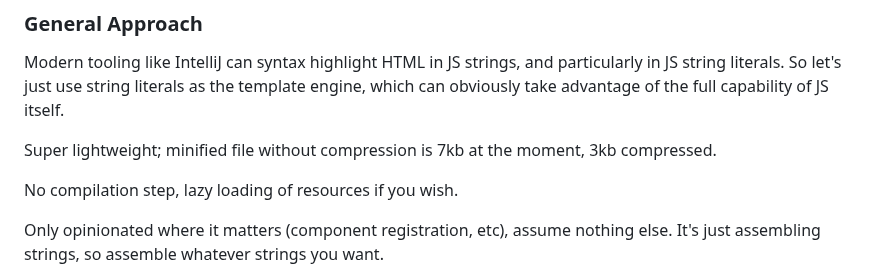
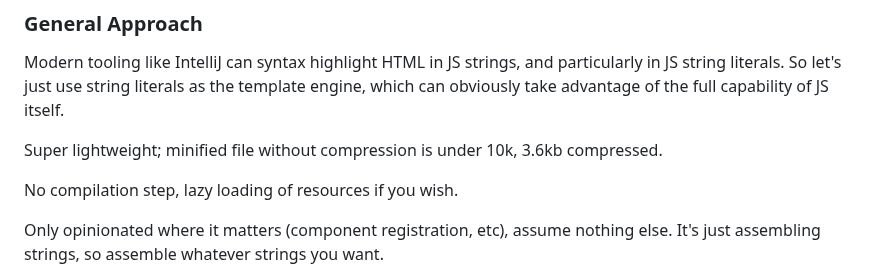
Before and after one commit to acbates/SnappyUX, a Markdown page: README.md, the part around the change. Rendered like a GitHub page.

Commit message:
updated docco

```diff
--- a/README.md
+++ b/README.md
@@ -32,8 +32,8 @@ particularly in JS string literals. So let's just use string literals as
 the template engine, which can obviously take advantage of the full capability
 of JS itself.
 
-Super lightweight; minified file without compression is 7kb at the moment,
-3kb compressed.
+Super lightweight; minified file without compression is under 10k,
+3.6kb compressed.
 
 No compilation step, lazy loading of resources if you wish.
 
```
